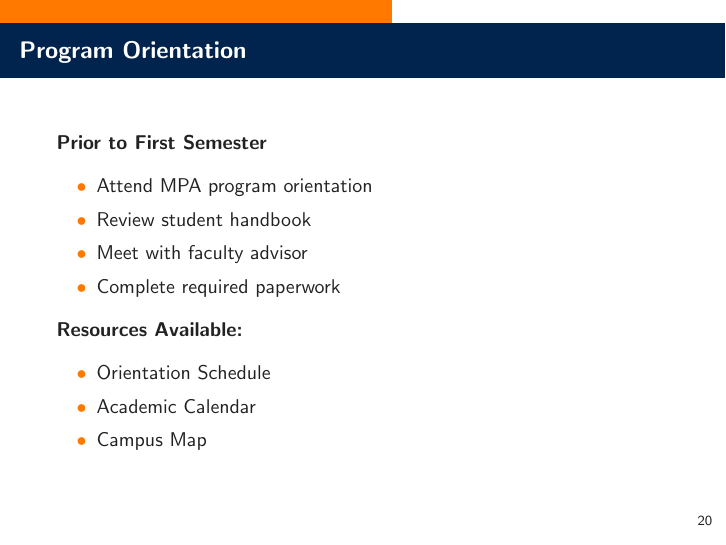
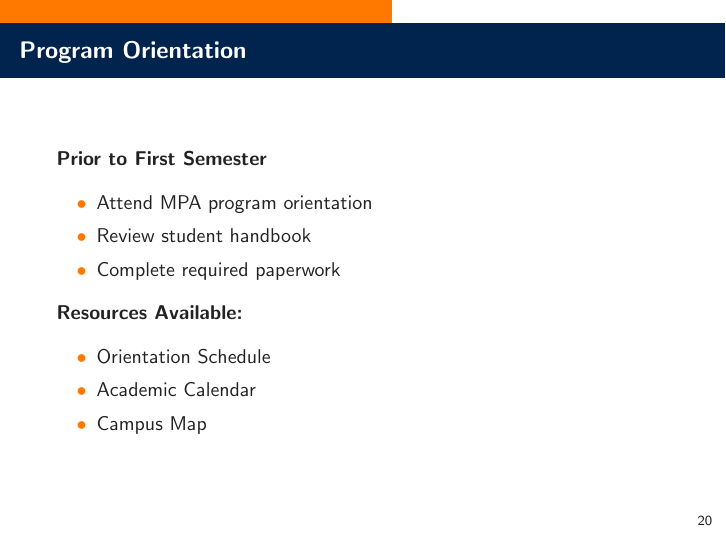
Before and after one commit to dadams-AU/MPA-Orientation-Demo, LaTeX slides (MPA Orientation - Spring 2025.tex): page 21 of 38. Compiled offline with pdfLaTeX.

Commit message:
timeline update

```diff
--- a/MPA Orientation - Spring 2025.tex
+++ b/MPA Orientation - Spring 2025.tex
@@ -480,7 +480,6 @@ Concentrations should be complementary, not supplementary
     \begin{itemize}
     \item Attend MPA program orientation
     \item Review student handbook
-    \item Meet with faculty advisor
     \item Complete required paperwork
     \end{itemize}
 
```
Also changed, not shown: 3 other files.
